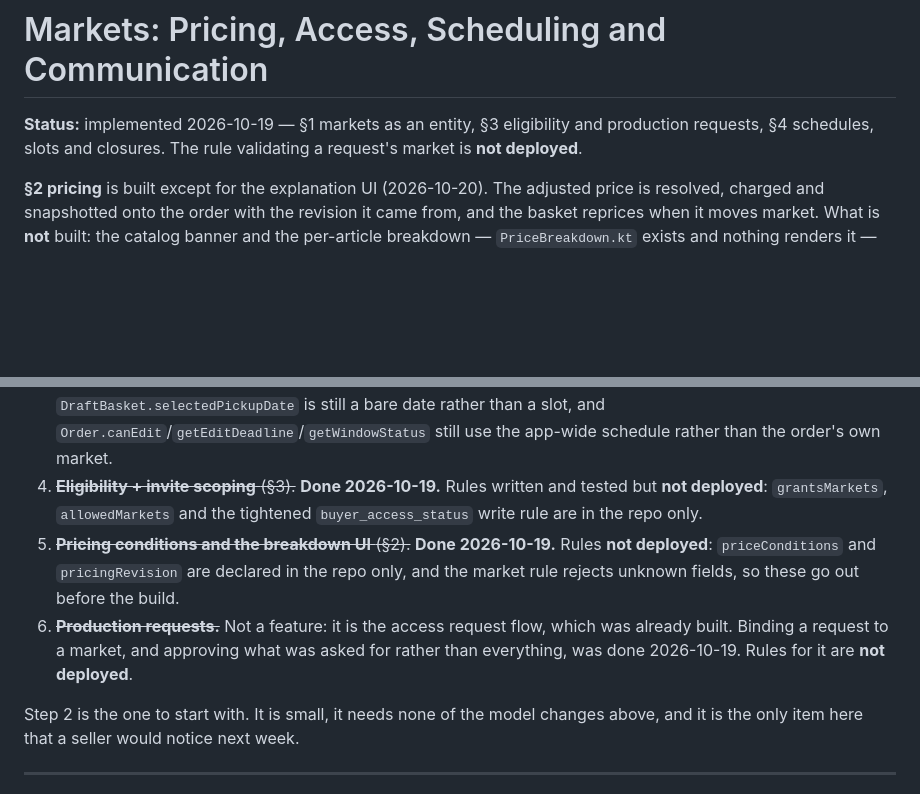
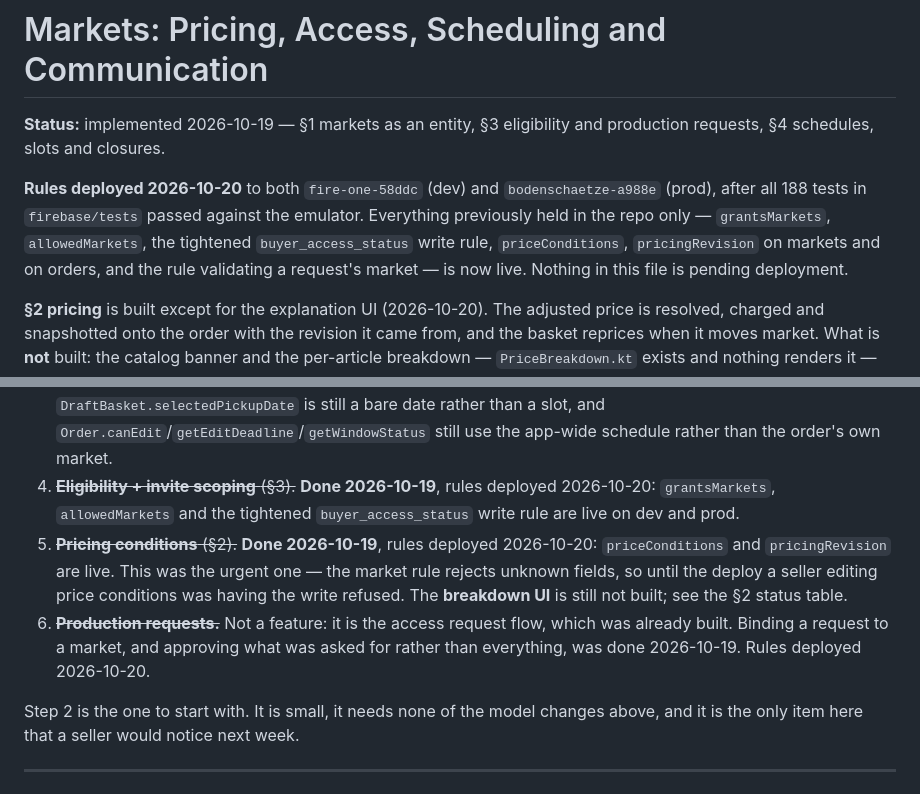
Before and after one commit to leiter/newverse, a Markdown page: doc/guides/market-pricing-and-access-design.md, 2 parts joined by grey strips. Drawn GitHub-style; blank space fills up the shorter version.

Commit message:
Say that the market rules are live, because they now are
Four separate rule changes had been sitting in the repo marked "not deployed" —
eligibility scoping, the tightened buyer_access_status write, the pricing
conditions, and the validation binding an access request to a market. They went
out to both projects on 2026-10-20 after the 188 rules tests passed against the
emulator, so the four warnings were the only thing left that was wrong.

Worth recording why one of them mattered more than it read: the market rule
rejects unknown fields, so a seller editing price conditions had been having
the write refused outright by the older deployed ruleset. That item was overdue
rather than pending.

The addition to orders is narrower than it looks — pricingRevision is only
constrained to a non-negative number when present — so an install that does not
write it is unaffected. Every pre-existing install is still broken for the
reasons the checklist already gives, and still waiting on the matching builds.

Co-Authored-By: Claude Opus 5 <noreply@anthropic.com>

```diff
--- a/doc/guides/market-pricing-and-access-design.md
+++ b/doc/guides/market-pricing-and-access-design.md
@@ -1,8 +1,14 @@
 # Markets: Pricing, Access, Scheduling and Communication
 
 **Status:** implemented 2026-10-19 — §1 markets as an entity, §3 eligibility and
-production requests, §4 schedules, slots and closures. The rule validating a
-request's market is **not deployed**.
+production requests, §4 schedules, slots and closures.
+
+**Rules deployed 2026-10-20** to both `fire-one-58ddc` (dev) and
+`bodenschaetze-a988e` (prod), after all 188 tests in `firebase/tests` passed against
+the emulator. Everything previously held in the repo only — `grantsMarkets`,
+`allowedMarkets`, the tightened `buyer_access_status` write rule, `priceConditions`,
+`pricingRevision` on markets and on orders, and the rule validating a request's
+market — is now live. Nothing in this file is pending deployment.
 
 **§2 pricing** is built except for the explanation UI (2026-10-20). The adjusted price
 is resolved, charged and snapshotted onto the order with the revision it came from, and
@@ -799,15 +805,17 @@ not silence their reminder.
    `DraftBasket.selectedPickupDate` is still a bare date rather than a slot, and
    `Order.canEdit`/`getEditDeadline`/`getWindowStatus` still use the app-wide
    schedule rather than the order's own market.
-4. ~~**Eligibility + invite scoping** (§3).~~ **Done 2026-10-19.** Rules written and
-   tested but **not deployed**: `grantsMarkets`, `allowedMarkets` and the tightened
-   `buyer_access_status` write rule are in the repo only.
-5. ~~**Pricing conditions and the breakdown UI** (§2).~~ **Done 2026-10-19.** Rules
-   **not deployed**: `priceConditions` and `pricingRevision` are declared in the repo
-   only, and the market rule rejects unknown fields, so these go out before the build.
+4. ~~**Eligibility + invite scoping** (§3).~~ **Done 2026-10-19**, rules deployed
+   2026-10-20: `grantsMarkets`, `allowedMarkets` and the tightened
+   `buyer_access_status` write rule are live on dev and prod.
+5. ~~**Pricing conditions** (§2).~~ **Done 2026-10-19**, rules deployed 2026-10-20:
+   `priceConditions` and `pricingRevision` are live. This was the urgent one — the
+   market rule rejects unknown fields, so until the deploy a seller editing price
+   conditions was having the write refused. The **breakdown UI** is still not built;
+   see the §2 status table.
 6. ~~**Production requests.**~~ Not a feature: it is the access request flow, which was
    already built. Binding a request to a market, and approving what was asked for rather
-   than everything, was done 2026-10-19. Rules for it are **not deployed**.
+   than everything, was done 2026-10-19. Rules deployed 2026-10-20.
 
 Step 2 is the one to start with. It is small, it needs none of the model changes above,
 and it is the only item here that a seller would notice next week.
```
Also changed, not shown: doc/plans/pre-release-checklist.md (+14 -3 lines).
